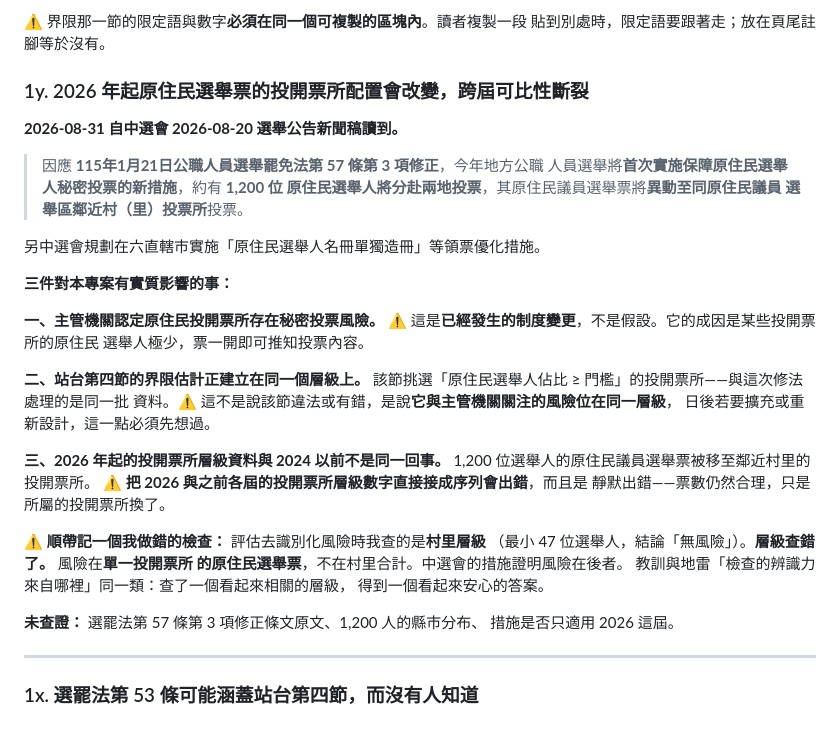
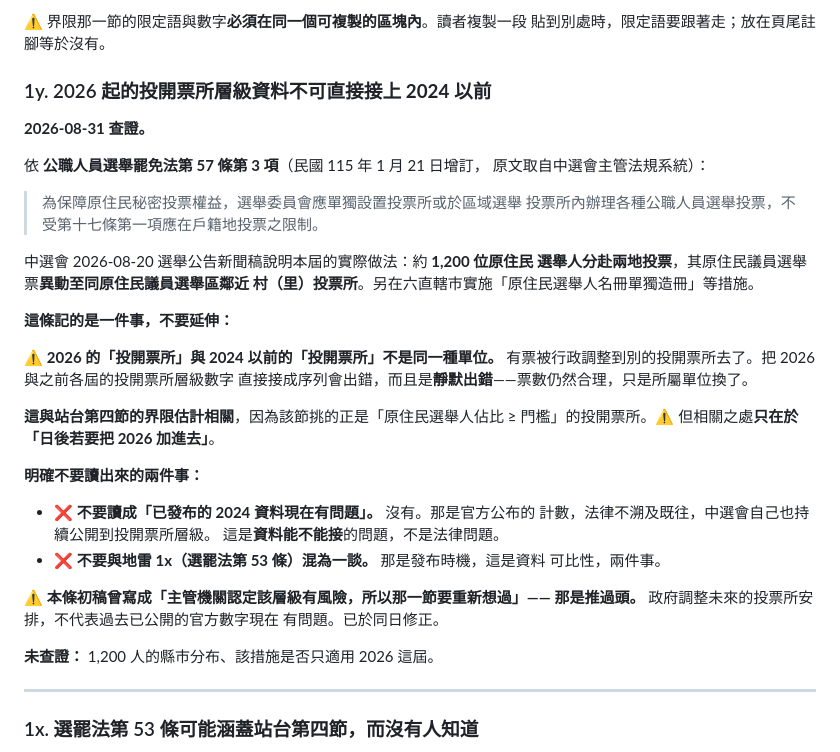
Before and after one commit to ss1111119/indigenous-local-election-tw, a Markdown page: HANDOFF.md, the part around the change. Drawn GitHub-style.

Commit message:
docs(handoff): 修掉地雷 1y 推過頭的部分，並補上第57條第3項原文
原本寫成「主管機關認定該層級有風險，所以站台第四節要重新想過」——
那是推過頭。政府調整未來的投票所安排，不代表過去已公開的官方數字
現在有問題。使用者指出這一點，我同意。

改寫後這條只記一件事：2026 的「投開票所」與 2024 以前的不是同一種
單位，直接接成序列會靜默出錯。相關之處只在於「日後若要把 2026
加進界限估計」。

補上條文原文（取自中選會主管法規系統，115年1月21日增訂）：
「為保障原住民秘密投票權益，選舉委員會應單獨設置投票所或於區域選舉
投票所內辦理各種公職人員選舉投票，不受第十七條第一項應在戶籍地
投票之限制。」

明確標出兩件不要讀出來的事：
- 不要讀成已發布的 2024 資料現在有問題（法律不溯及既往，中選會自己
  也持續公開到投開票所層級）
- 不要與地雷 1x（選罷法第53條，發布時機）混為一談，這是資料可比性

併記初稿推過頭這件事本身，因為那是會重犯的形態。

```diff
--- a/HANDOFF.md
+++ b/HANDOFF.md
@@ -323,41 +323,42 @@ README 那一句本身就錯，所以那個排序建議也不成立。
 ⚠️ 界限那一節的限定語與數字**必須在同一個可複製的區塊內**。讀者複製一段
 貼到別處時，限定語要跟著走；放在頁尾註腳等於沒有。
 
-### 1y. 2026 年起原住民選舉票的投開票所配置會改變，**跨屆可比性斷裂**
+### 1y. 2026 起的投開票所層級資料**不可直接接上 2024 以前**
 
-**2026-08-31 自中選會 2026-08-20 選舉公告新聞稿讀到。**
+**2026-08-31 查證。**
 
-> 因應 **115年1月21日公職人員選舉罷免法第 57 條第 3 項修正**，今年地方公職
-> 人員選舉將**首次實施保障原住民選舉人秘密投票的新措施**，約有 **1,200 位
-> 原住民選舉人將分赴兩地投票**，其原住民議員選舉票將**異動至同原住民議員
-> 選舉區鄰近村（里）投票所**投票。
+依 **公職人員選舉罷免法第 57 條第 3 項**（民國 115 年 1 月 21 日增訂，
+原文取自中選會主管法規系統）：
 
-另中選會規劃在六直轄市實施「原住民選舉人名冊單獨造冊」等領票優化措施。
+> 為保障原住民秘密投票權益，選舉委員會應單獨設置投票所或於區域選舉
+> 投票所內辦理各種公職人員選舉投票，不受第十七條第一項應在戶籍地投票之限制。
 
-**三件對本專案有實質影響的事：**
+中選會 2026-08-20 選舉公告新聞稿說明本屆的實際做法：約 **1,200 位原住民
+選舉人分赴兩地投票**，其原住民議員選舉票**異動至同原住民議員選舉區鄰近
+村（里）投票所**。另在六直轄市實施「原住民選舉人名冊單獨造冊」等措施。
 
-**一、主管機關認定原住民投開票所存在秘密投票風險。**
-⚠️ 這是**已經發生的制度變更**，不是假設。它的成因是某些投開票所的原住民
-選舉人極少，票一開即可推知投票內容。
+**這條記的是一件事，不要延伸：**
 
-**二、站台第四節的界限估計正建立在同一個層級上。**
-該節挑選「原住民選舉人佔比 ≥ 門檻」的投開票所——與這次修法處理的是同一批
-資料。⚠️ 這不是說該節違法或有錯，是說**它與主管機關關注的風險位在同一層級**，
-日後若要擴充或重新設計，這一點必須先想過。
+⚠️ **2026 的「投開票所」與 2024 以前的「投開票所」不是同一種單位。**
+有票被行政調整到別的投開票所去了。把 2026 與之前各屆的投開票所層級數字
+直接接成序列會出錯，而且是**靜默出錯**——票數仍然合理，只是所屬單位換了。
 
-**三、2026 年起的投開票所層級資料與 2024 以前不是同一回事。**
-1,200 位選舉人的原住民議員選舉票被移至鄰近村里的投開票所。
-⚠️ **把 2026 與之前各屆的投開票所層級數字直接接成序列會出錯**，而且是
-靜默出錯——票數仍然合理，只是所屬的投開票所換了。
+**這與站台第四節的界限估計相關**，因為該節挑的正是「原住民選舉人佔比
+≥ 門檻」的投開票所。⚠️ 但相關之處**只在於「日後若要把 2026 加進去」**。
 
-⚠️ **順帶記一個我做錯的檢查：** 評估去識別化風險時我查的是**村里層級**
-（最小 47 位選舉人，結論「無風險」）。**層級查錯了。** 風險在**單一投開票所
-的原住民選舉票**，不在村里合計。中選會的措施證明風險在後者。
-教訓與地雷「檢查的辨識力來自哪裡」同一類：查了一個看起來相關的層級，
-得到一個看起來安心的答案。
+**明確不要讀出來的兩件事：**
 
-**未查證：** 選罷法第 57 條第 3 項修正條文原文、1,200 人的縣市分布、
-措施是否只適用 2026 這屆。
+- ❌ **不要讀成「已發布的 2024 資料現在有問題」。** 沒有。那是官方公布的
+  計數，法律不溯及既往，中選會自己也持續公開到投開票所層級。
+  這是**資料能不能接**的問題，不是法律問題。
+- ❌ **不要與地雷 1x（選罷法第 53 條）混為一談。** 那是發布時機，這是資料
+  可比性，兩件事。
+
+⚠️ **本條初稿曾寫成「主管機關認定該層級有風險，所以那一節要重新想過」——
+那是推過頭。** 政府調整未來的投票所安排，不代表過去已公開的官方數字現在
+有問題。已於同日修正。
+
+**未查證：** 1,200 人的縣市分布、該措施是否只適用 2026 這屆。
 
 ---
 ### 1x. 選罷法第 53 條可能涵蓋站台第四節，而**沒有人知道**
```
